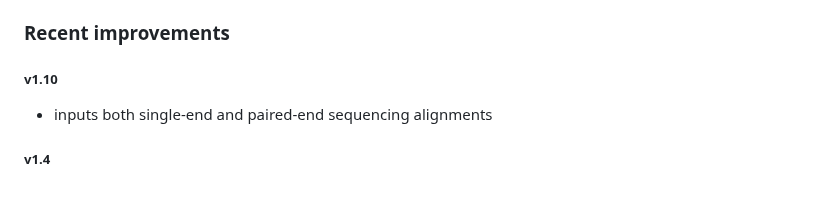
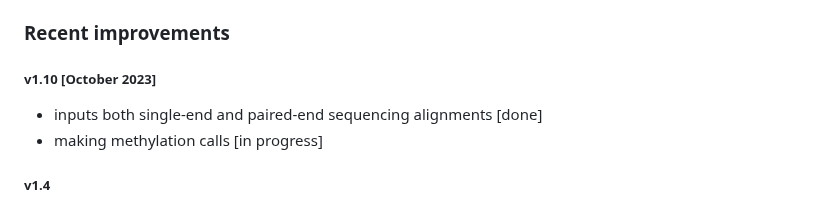
Before and after one commit to BBCG/epialleleR, a Markdown page: README.md, the part around the change. GitHub-like rendering.

Commit message:
progress update

```diff
--- a/README.md
+++ b/README.md
@@ -37,9 +37,10 @@ methylation status and base frequencies at particular genomic positions (SNPs).
 
 ### Recent improvements
 
-##### v1.10
+##### v1.10 [October 2023]
 
- * inputs both single-end and paired-end sequencing alignments
+ * inputs both single-end and paired-end sequencing alignments [done]
+ * making methylation calls [in progress]
 
 ##### v1.4
 
```
